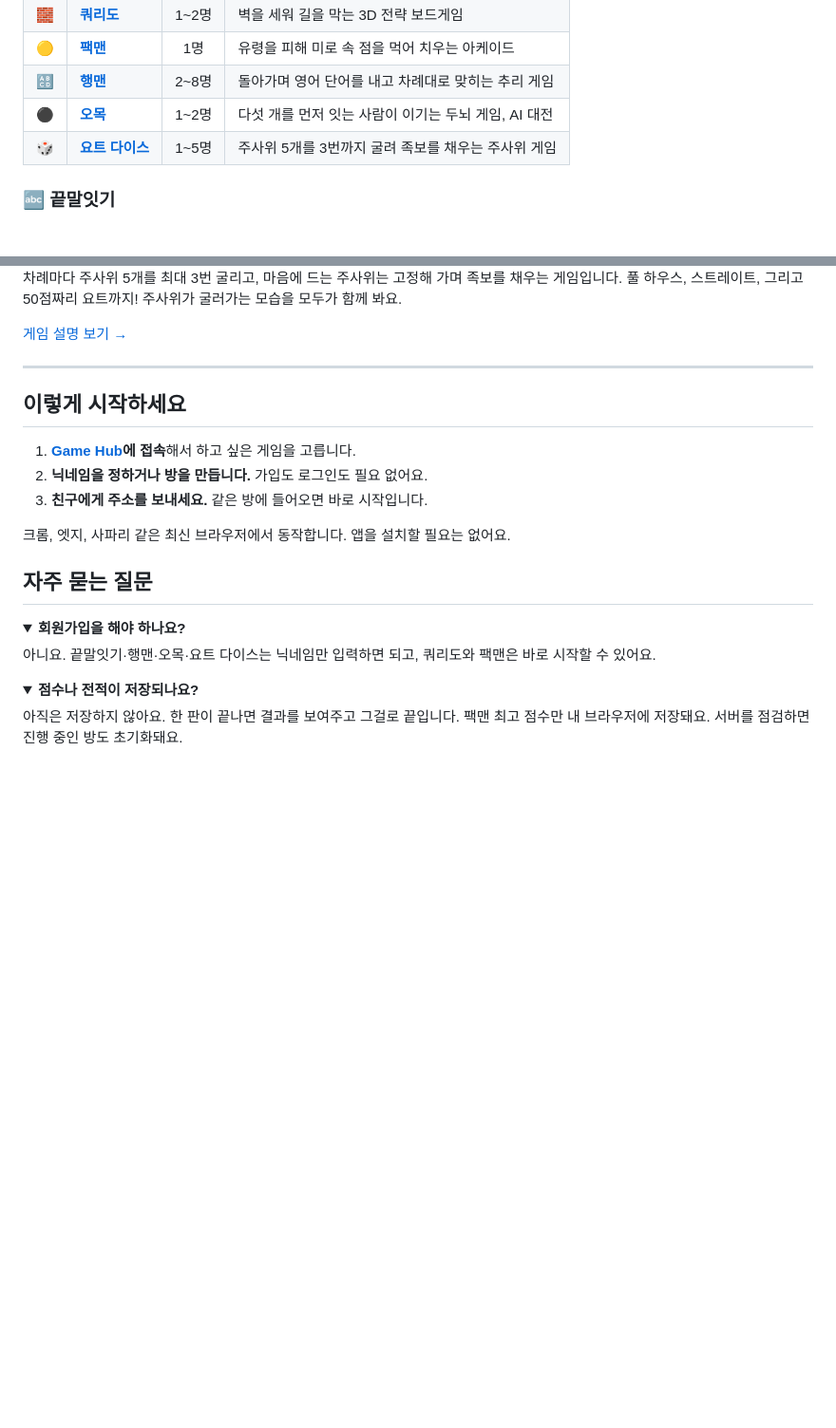
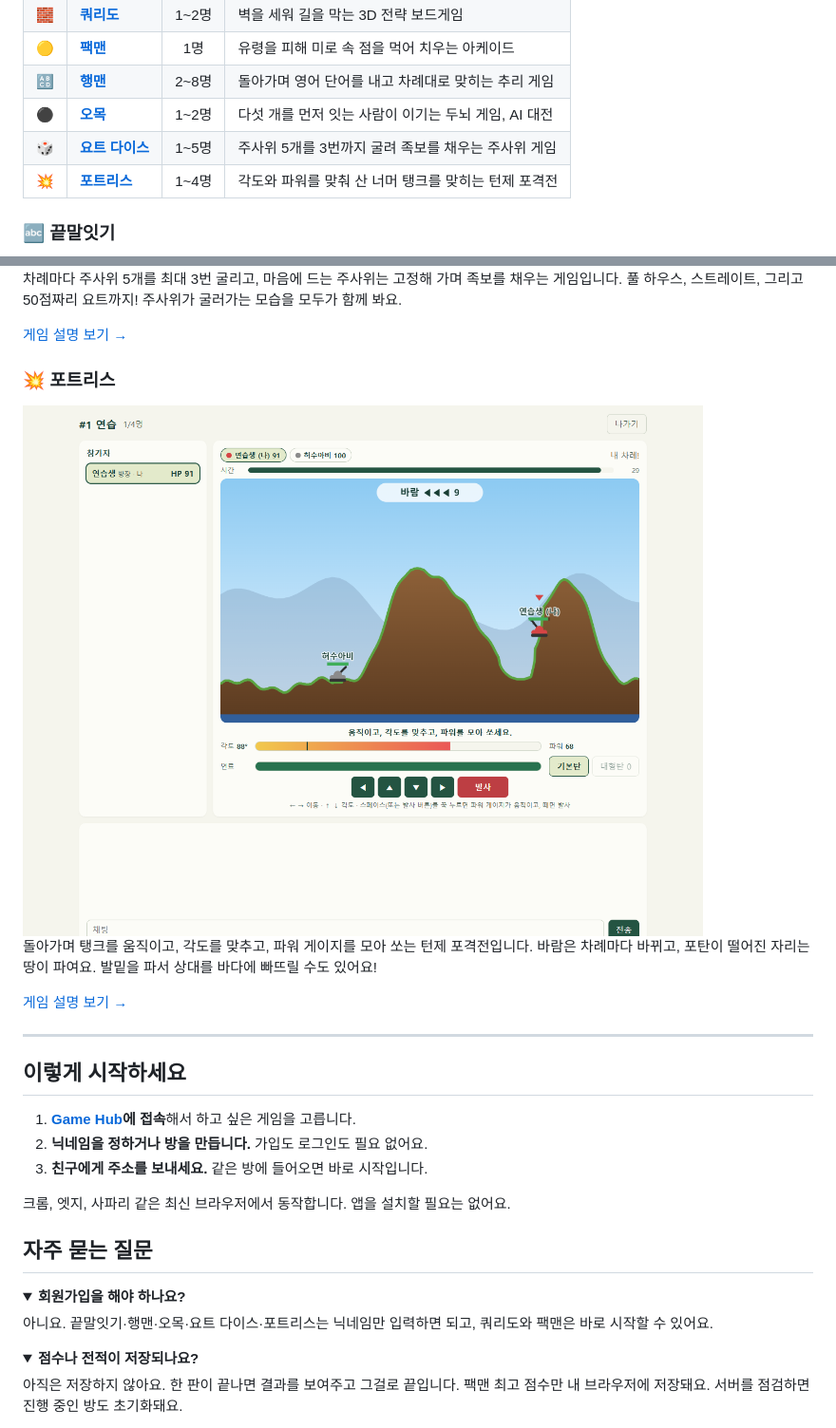
Before and after one commit to kminh-wow/Game_hub, a Markdown page: README.md, 2 parts joined by grey strips. Shown at 95% size. Rendered like a GitHub page; pictures changed too: docs/images/fortress-game.png (added); folded sections open; blank space fills up the shorter version.

Commit message:
feat: 포트리스(턴제 포격전) 추가

```diff
--- a/README.md
+++ b/README.md
@@ -22,6 +22,7 @@
 | 🔠 | **[행맨](hangman/README.md)** | 2~8명 | 돌아가며 영어 단어를 내고 차례대로 맞히는 추리 게임 |
 | ⚫ | **[오목](omok/README.md)** | 1~2명 | 다섯 개를 먼저 잇는 사람이 이기는 두뇌 게임, AI 대전 |
 | 🎲 | **[요트 다이스](yacht/README.md)** | 1~5명 | 주사위 5개를 3번까지 굴려 족보를 채우는 주사위 게임 |
+| 💥 | **[포트리스](fortress/README.md)** | 1~4명 | 각도와 파워를 맞춰 산 너머 탱크를 맞히는 턴제 포격전 |
 
 ### 🔤 끝말잇기
 
@@ -80,6 +81,15 @@ AI가 한 수 한 수를 어떻게 평가하는지 보여주는 **학습 모드*
 
 [게임 설명 보기 →](yacht/README.md)
 
+### 💥 포트리스
+
+<img src="docs/images/fortress-game.png" alt="포트리스 게임 화면" width="760">
+
+돌아가며 탱크를 움직이고, 각도를 맞추고, 파워 게이지를 모아 쏘는 턴제 포격전입니다.
+바람은 차례마다 바뀌고, 포탄이 떨어진 자리는 땅이 파여요. 발밑을 파서 상대를 바다에 빠뜨릴 수도 있어요!
+
+[게임 설명 보기 →](fortress/README.md)
+
 ---
 
 ## 이렇게 시작하세요
@@ -95,7 +105,7 @@ AI가 한 수 한 수를 어떻게 평가하는지 보여주는 **학습 모드*
 <details>
 <summary><b>회원가입을 해야 하나요?</b></summary>
 
-아니요. 끝말잇기·행맨·오목·요트 다이스는 닉네임만 입력하면 되고, 쿼리도와 팩맨은 바로 시작할 수 있어요.
+아니요. 끝말잇기·행맨·오목·요트 다이스·포트리스는 닉네임만 입력하면 되고, 쿼리도와 팩맨은 바로 시작할 수 있어요.
 </details>
 
 <details>
```
Also changed, not shown: docs/DEVELOPMENT.md (+23 -0 lines), fortress/README.md (added, +72 -0 lines), 14 other files.
